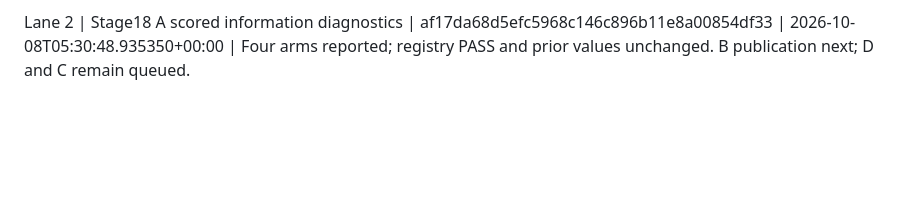
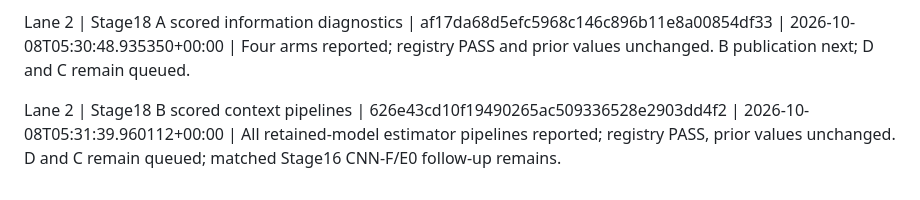
Before and after one commit to nivatechnologies/horizons-paper, a Markdown page: aspen/determinacy/ACD_PIPELINE_STATUS.md, the part around the change. Drawn GitHub-style; blank space fills up the shorter version.

Commit message:
Record Stage 18 B publication status

```diff
--- a/aspen/determinacy/ACD_PIPELINE_STATUS.md
+++ b/aspen/determinacy/ACD_PIPELINE_STATUS.md
@@ -52,3 +52,5 @@ Lane 2 | Stage19 L3 inference adapter | a13fbae832034f39916d6d161b90ef9ea48bddd1
 Lane 2 | Stage19 L3 startup synchronization | 30688447bcbf4202e13f6e62c502834aac4ad20f | 2026-10-08T05:16:03.830040+00:00 | Fresh inference active; initial concurrent FETCH_HEAD gate failures recorded, stable-ref and serialized-gate fix prepared; retry failed launches after active lanes, no outcome access or scoring.
 
 Lane 2 | Stage18 A scored information diagnostics | af17da68d5efc5968c146c896b11e8a00854df33 | 2026-10-08T05:30:48.935350+00:00 | Four arms reported; registry PASS and prior values unchanged. B publication next; D and C remain queued.
+
+Lane 2 | Stage18 B scored context pipelines | 626e43cd10f19490265ac509336528e2903dd4f2 | 2026-10-08T05:31:39.960112+00:00 | All retained-model estimator pipelines reported; registry PASS, prior values unchanged. D and C remain queued; matched Stage16 CNN-F/E0 follow-up remains.
```
